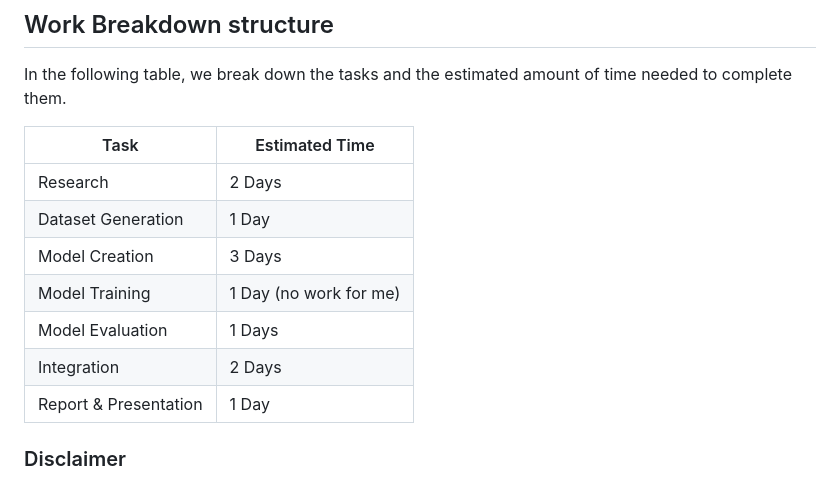
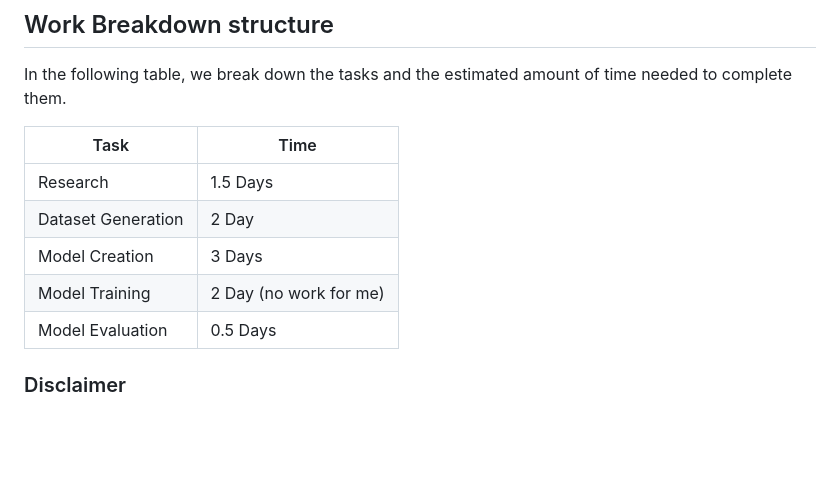
Before and after one commit to HackerBschor/df-music-scores-restoration, a Markdown page: README.md, the part around the change. Rendered like a GitHub page; blank space fills up the shorter version.

```diff
--- a/README.md
+++ b/README.md
@@ -188,15 +188,13 @@ pip3 install -r requirements.txt
 In the following table, we break down the tasks and the
 estimated amount of time needed to complete them.
 
-| Task                  | Estimated Time         |
+| Task                  | Time         |
 |-----------------------|------------------------|
-| Research              | 2 Days                 |
-| Dataset Generation    | 1 Day                  |
+| Research              | 1.5 Days                 |
+| Dataset Generation    | 2 Day                  |
 | Model Creation        | 3 Days                 |
-| Model Training        | 1 Day (no work for me) |
-| Model Evaluation      | 1 Days                 |
-| Integration           | 2 Days                 |
-| Report & Presentation | 1 Day                  |
+| Model Training        | 2 Day (no work for me) |
+| Model Evaluation      | 0.5 Days                 |
 
 
 ### Disclaimer
```
